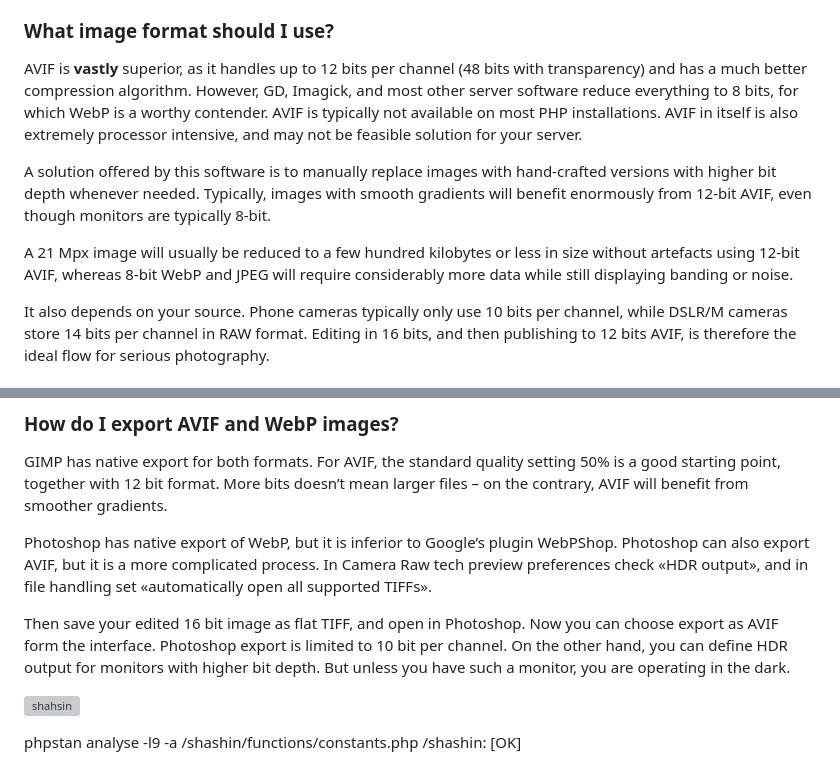
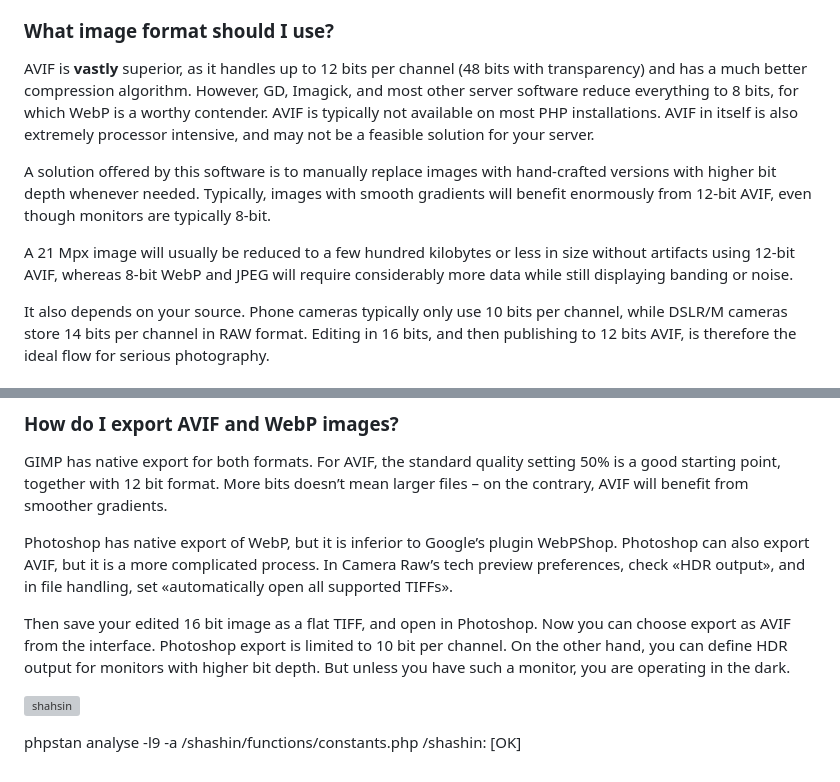
Before and after one commit to dougherty-dev/-, a Markdown page: README.md, 2 parts joined by grey strips. Drawn GitHub-style; grey boxes are pictures that could not be loaded.

```diff
--- a/README.md
+++ b/README.md
@@ -34,11 +34,11 @@ It is a text file named **.htpassword.txt** with the admin password given on the
 
 ### What image format should I use?
 
-AVIF is **vastly** superior, as it handles up to 12 bits per channel (48 bits with transparency) and has a much better compression algorithm. However, GD, Imagick, and most other server software reduce everything to 8 bits, for which WebP is a worthy contender. AVIF is typically not available on most PHP installations. AVIF in itself is also extremely processor intensive, and may not be feasible solution for your server.
+AVIF is **vastly** superior, as it handles up to 12 bits per channel (48 bits with transparency) and has a much better compression algorithm. However, GD, Imagick, and most other server software reduce everything to 8 bits, for which WebP is a worthy contender. AVIF is typically not available on most PHP installations. AVIF in itself is also extremely processor intensive, and may not be a feasible solution for your server.
 
 A solution offered by this software is to manually replace images with hand-crafted versions with higher bit depth whenever needed. Typically, images with smooth gradients will benefit enormously from 12-bit AVIF, even though monitors are typically 8-bit.
 
-A 21 Mpx image will usually be reduced to a few hundred kilobytes or less in size without artefacts using 12-bit AVIF, whereas 8-bit WebP and JPEG will require considerably more data while still displaying banding or noise.
+A 21 Mpx image will usually be reduced to a few hundred kilobytes or less in size without artifacts using 12-bit AVIF, whereas 8-bit WebP and JPEG will require considerably more data while still displaying banding or noise.
 
 It also depends on your source. Phone cameras typically only use 10 bits per channel, while DSLR/M cameras store 14 bits per channel in RAW format. Editing in 16 bits, and then publishing to 12 bits AVIF, is therefore the ideal flow for serious photography.
 
@@ -78,9 +78,9 @@ Movies will play on the image page (medium), while PDFs will be shown as origina
 
 GIMP has native export for both formats. For AVIF, the standard quality setting 50% is a good starting point, together with 12 bit format. More bits doesn’t mean larger files – on the contrary, AVIF will benefit from smoother gradients.
 
-Photoshop has native export of WebP, but it is inferior to Google’s plugin WebPShop. Photoshop can also export AVIF, but it is a more complicated process. In Camera Raw tech preview preferences check «HDR output», and in file handling set «automatically open all supported TIFFs».
+Photoshop has native export of WebP, but it is inferior to Google’s plugin WebPShop. Photoshop can also export AVIF, but it is a more complicated process. In Camera Raw’s tech preview preferences, check «HDR output», and in file handling, set «automatically open all supported TIFFs».
 
-Then save your edited 16 bit image as flat TIFF, and open in Photoshop. Now you can choose export as AVIF form the interface. Photoshop export is limited to 10 bit per channel. On the other hand, you can define HDR output for monitors with higher bit depth. But unless you have such a monitor, you are operating in the dark.
+Then save your edited 16 bit image as a flat TIFF, and open in Photoshop. Now you can choose export as AVIF from the interface. Photoshop export is limited to 10 bit per channel. On the other hand, you can define HDR output for monitors with higher bit depth. But unless you have such a monitor, you are operating in the dark.
 
 ![shahsin](https://github.com/dougherty-dev/shashin/assets/71740645/a43361cd-ad63-40a0-940f-5ae3eb71fa07)
 
```
